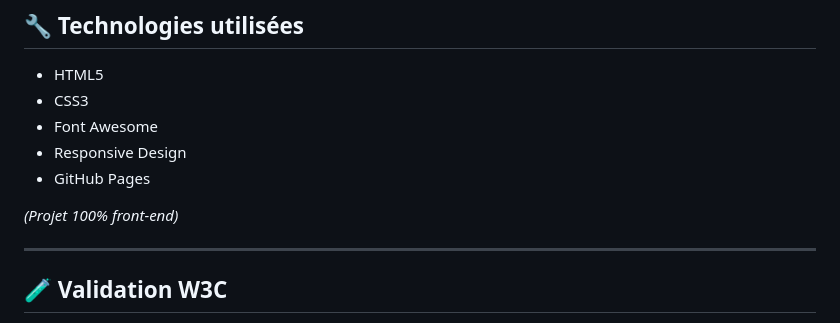
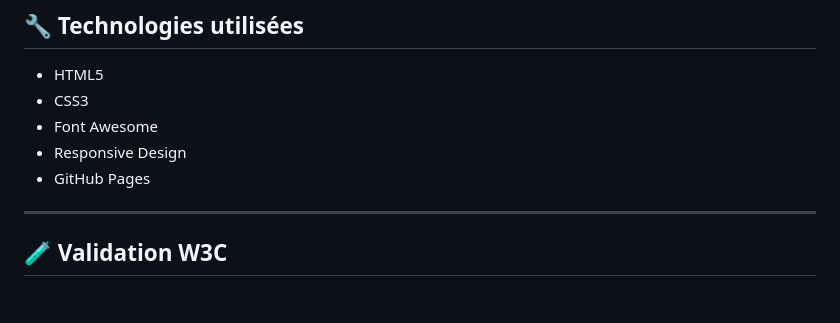
Before and after one commit to kabil252/fleur-boutique, a Markdown page: README.md, the part around one of its changes. GitHub-like rendering; blank space fills up the shorter version.

```diff
--- a/README.md
+++ b/README.md
@@ -101,7 +101,7 @@ Le site est entièrement **responsive** :
 - Responsive Design
 - GitHub Pages
 
-*(Projet 100% front-end)*
+
 
 ---
 
```
Also changed, not shown: other parts of README.md (+2 -2 lines).
